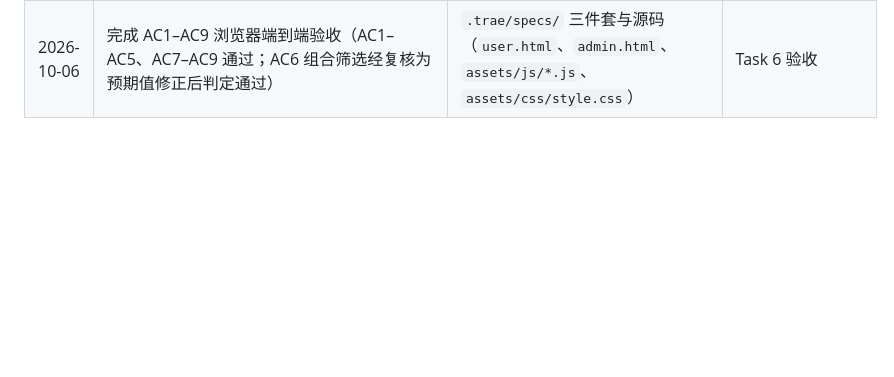
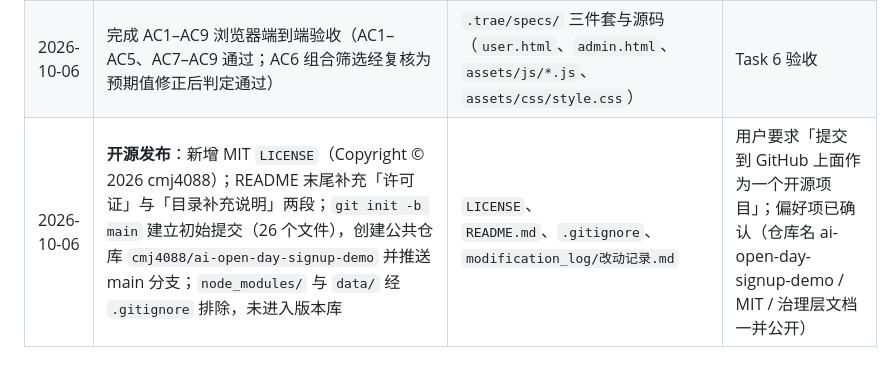
Before and after one commit to cmj4088/ai-open-day-signup-demo, a Markdown page: modification_log/改动记录.md, the part around the change. Rendered like a GitHub page; blank space fills up the shorter version.

Commit message:
docs: 补记开源发布改动记录（LICENSE / README / 仓库推送）

```diff
--- a/modification_log/改动记录.md
+++ b/modification_log/改动记录.md
@@ -18,3 +18,4 @@
 | 2026-10-06 | 创建用户端：单页三视图（报名/成功/查询）、场次与身份下拉渲染、失焦实时校验、提交与手机号查重、结果卡渲染、时间格式化 | `user.html`、`assets/js/user.js` | Task 4 实现 |
 | 2026-10-06 | 创建 admin.html 与 admin.js（Task 5 实现）：报名名单表格、身份/场次/关键字组合实时筛选、重置、统计条与导出演示提示 | `admin.html`、`assets/js/admin.js` | Task 5 实现 |
 | 2026-10-06 | 完成 AC1–AC9 浏览器端到端验收（AC1–AC5、AC7–AC9 通过；AC6 组合筛选经复核为预期值修正后判定通过） | `.trae/specs/` 三件套与源码（`user.html`、`admin.html`、`assets/js/*.js`、`assets/css/style.css`） | Task 6 验收 |
+| 2026-10-06 | **开源发布**：新增 MIT `LICENSE`（Copyright © 2026 cmj4088）；README 末尾补充「许可证」与「目录补充说明」两段；`git init -b main` 建立初始提交（26 个文件），创建公共仓库 `cmj4088/ai-open-day-signup-demo` 并推送 main 分支；`node_modules/` 与 `data/` 经 `.gitignore` 排除，未进入版本库 | `LICENSE`、`README.md`、`.gitignore`、`modification_log/改动记录.md` | 用户要求「提交到 GitHub 上面作为一个开源项目」；偏好项已确认（仓库名 ai-open-day-signup-demo / MIT / 治理层文档一并公开） |
```
